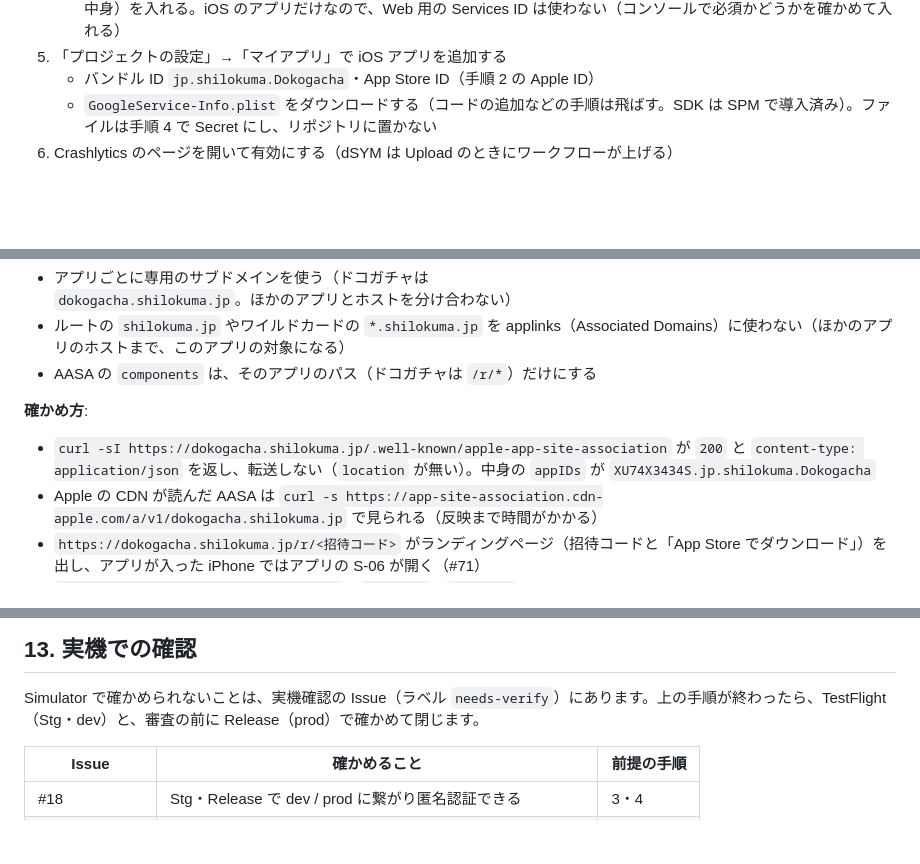
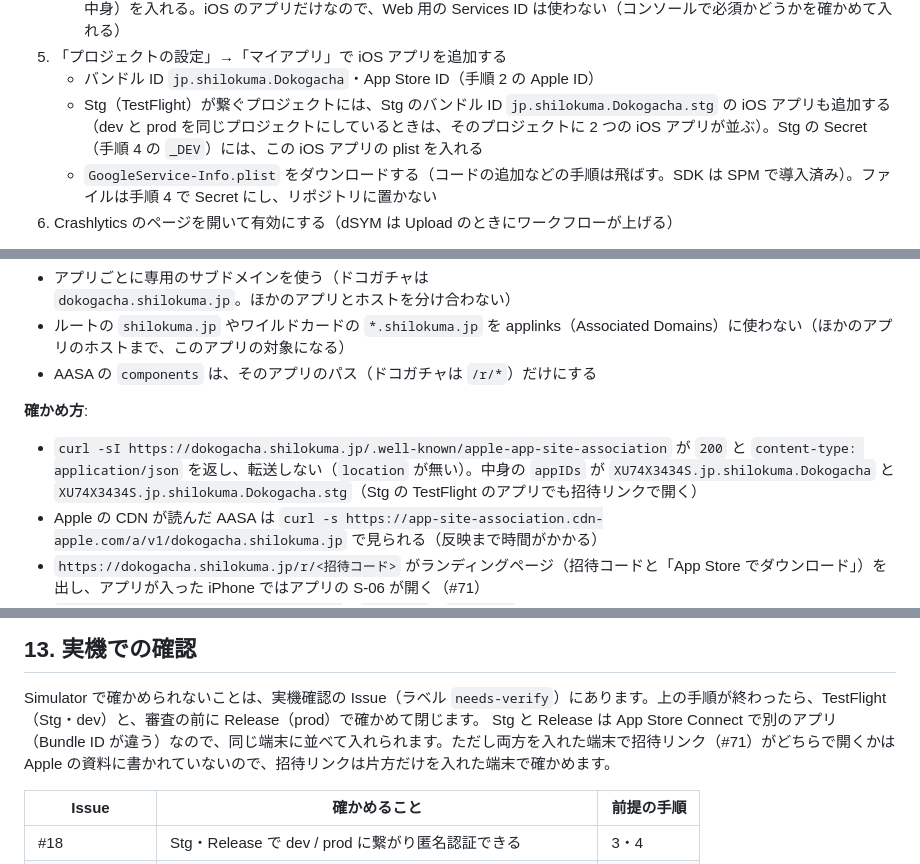
Before and after one commit to shariverse/dokogacha-app-ios, a Markdown page: docs/setup-human.md, 3 parts joined by grey strips. Rendered like a GitHub page; blank space fills up the shorter version.

```diff
--- a/docs/setup-human.md
+++ b/docs/setup-human.md
@@ -80,6 +83,7 @@ dev（TestFlight 用の Stg 構成が繋ぐ）と prod（App Store 用の Releas
    - **Apple**（設定画面からの連携。F-01・S-15）。アカウントの削除（F-06）でトークンを取り消す（`revokeToken`）ため、Apple のプロバイダの「OAuth コード フローの構成」に Apple の Team ID と、手順 1 の鍵の Key ID・秘密鍵（`.p8` の中身）を入れる。iOS のアプリだけなので、Web 用の Services ID は使わない（コンソールで必須かどうかを確かめて入れる）
 5. 「プロジェクトの設定」→「マイアプリ」で iOS アプリを追加する
    - バンドル ID `jp.shilokuma.Dokogacha`・App Store ID（手順 2 の Apple ID）
+   - Stg（TestFlight）が繋ぐプロジェクトには、Stg のバンドル ID `jp.shilokuma.Dokogacha.stg` の iOS アプリも追加する（dev と prod を同じプロジェクトにしているときは、そのプロジェクトに 2 つの iOS アプリが並ぶ）。Stg の Secret（手順 4 の `_DEV`）には、この iOS アプリの plist を入れる
    - `GoogleService-Info.plist` をダウンロードする（コードの追加などの手順は飛ばす。SDK は SPM で導入済み）。ファイルは手順 4 で Secret にし、リポジトリに置かない
 6. Crashlytics のページを開いて有効にする（dSYM は Upload のときにワークフローが上げる）
 
@@ -281,7 +285,7 @@ dev（TestFlight 用の Stg 構成が繋ぐ）と prod（App Store 用の Releas
 
 **確かめ方**:
 
-- `curl -sI https://dokogacha.shilokuma.jp/.well-known/apple-app-site-association` が `200` と `content-type: application/json` を返し、転送しない（`location` が無い）。中身の `appIDs` が `XU74X3434S.jp.shilokuma.Dokogacha`
+- `curl -sI https://dokogacha.shilokuma.jp/.well-known/apple-app-site-association` が `200` と `content-type: application/json` を返し、転送しない（`location` が無い）。中身の `appIDs` が `XU74X3434S.jp.shilokuma.Dokogacha` と `XU74X3434S.jp.shilokuma.Dokogacha.stg`（Stg の TestFlight のアプリでも招待リンクで開く）
 - Apple の CDN が読んだ AASA は `curl -s https://app-site-association.cdn-apple.com/a/v1/dokogacha.shilokuma.jp` で見られる（反映まで時間がかかる）
 - `https://dokogacha.shilokuma.jp/r/<招待コード>` がランディングページ（招待コードと「App Store でダウンロード」）を出し、アプリが入った iPhone ではアプリの S-06 が開く（#71）
 - `https://dokogacha.shilokuma.jp/terms`・`/privacy`・`/support` が開く（App Store の審査で開かれる）
@@ -341,6 +345,7 @@ dev（TestFlight 用の Stg 構成が繋ぐ）と prod（App Store 用の Releas
 ## 13. 実機での確認
 
 Simulator で確かめられないことは、実機確認の Issue（ラベル `needs-verify`）にあります。上の手順が終わったら、TestFlight（Stg・dev）と、審査の前に Release（prod）で確かめて閉じます。
+Stg と Release は App Store Connect で別のアプリ（Bundle ID が違う）なので、同じ端末に並べて入れられます。ただし両方を入れた端末で招待リンク（#71）がどちらで開くかは Apple の資料に書かれていないので、招待リンクは片方だけを入れた端末で確かめます。
 
 | Issue | 確かめること | 前提の手順 |
 | --- | --- | --- |
```
Also changed, not shown: other parts of docs/setup-human.md (+7 -4 lines), CLAUDE.md (+1 -1 lines), README.md (+1 -0 lines).
